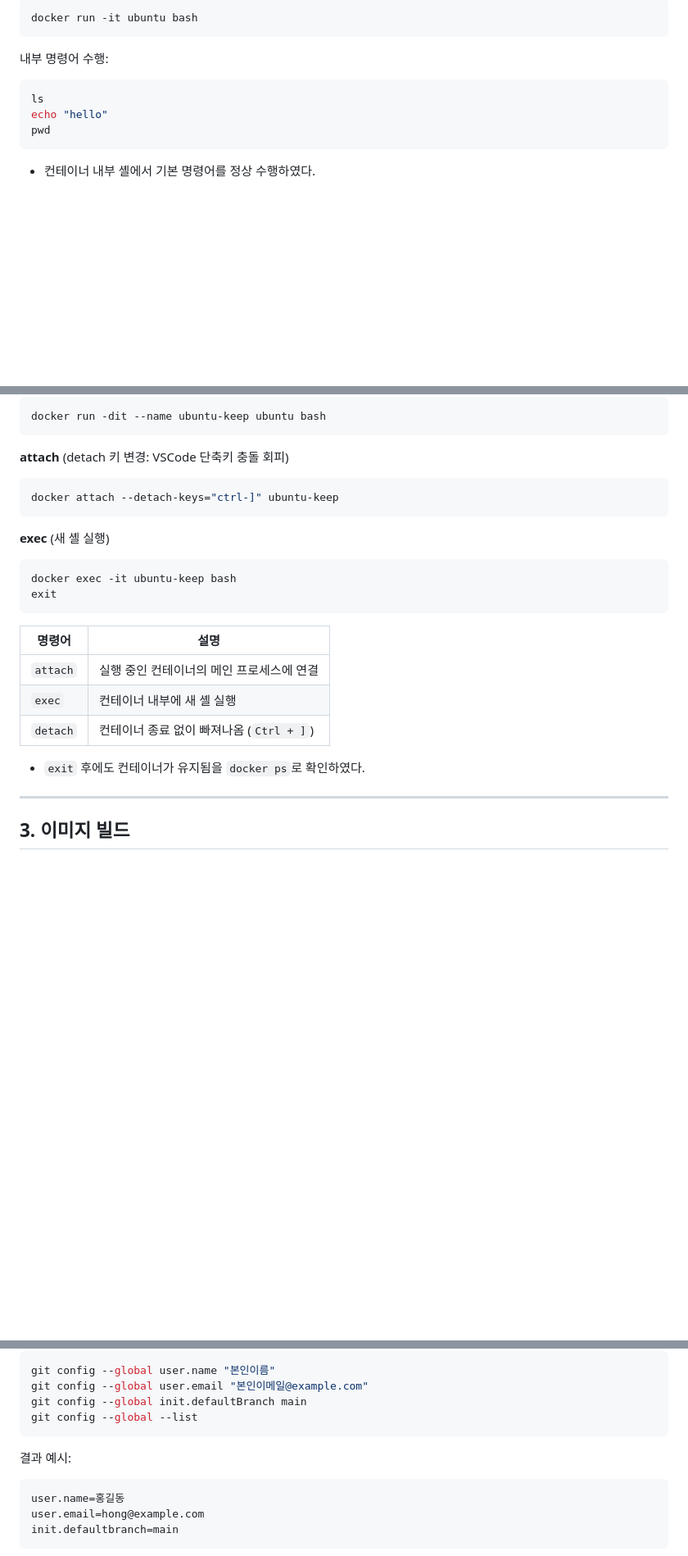
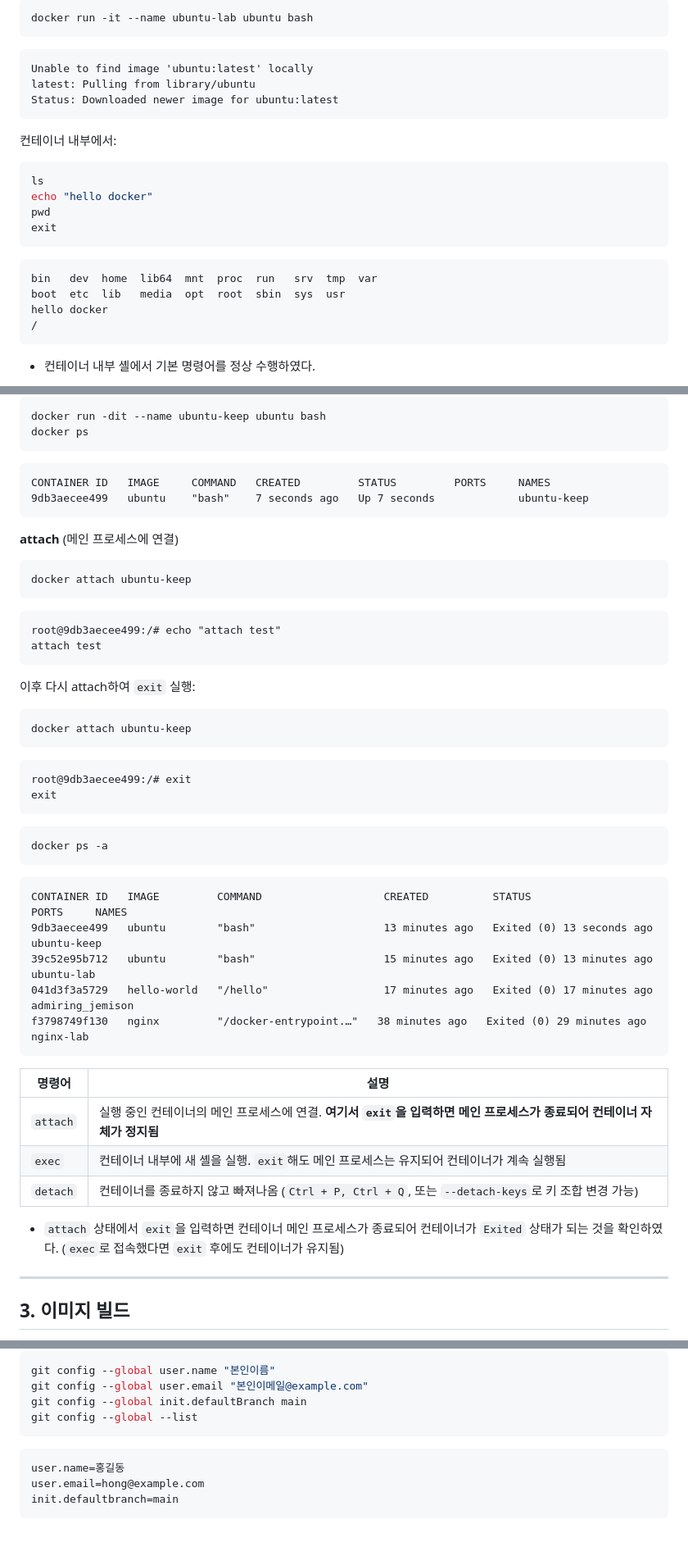
Before and after one commit to nahyun2/codr_01, a Markdown page: docker_report.md, 3 parts joined by grey strips. Shown at 82% size. GitHub-like rendering; folded sections open; blank space fills up the shorter version.

````diff
--- a/docker_report.md
+++ b/docker_report.md
@@ -86,11 +152,23 @@ docker run hello-world
 
 ```bash
-docker run -it ubuntu bash
+docker run -it --name ubuntu-lab ubuntu bash
 ```
-내부 명령어 수행:
+```
+Unable to find image 'ubuntu:latest' locally
+latest: Pulling from library/ubuntu
+Status: Downloaded newer image for ubuntu:latest
+```
+컨테이너 내부에서:
 ```bash
 ls
-echo "hello"
+echo "hello docker"
 pwd
+exit
+```
+```
+bin   dev  home  lib64  mnt  proc  run   srv  tmp  var
+boot  etc  lib   media  opt  root  sbin  sys  usr
+hello docker
+/
 ```
 - 컨테이너 내부 셸에서 기본 명령어를 정상 수행하였다.
@@ -101,27 +177,49 @@ pwd
 
 ```bash
 docker run -dit --name ubuntu-keep ubuntu bash
+docker ps
+```
+```
+CONTAINER ID   IMAGE     COMMAND   CREATED         STATUS         PORTS     NAMES
+9db3aecee499   ubuntu    "bash"    7 seconds ago   Up 7 seconds             ubuntu-keep
 ```
 
-**attach** (detach 키 변경: VSCode 단축키 충돌 회피)
+**attach** (메인 프로세스에 연결)
 ```bash
-docker attach --detach-keys="ctrl-]" ubuntu-keep
+docker attach ubuntu-keep
+```
+```
+root@9db3aecee499:/# echo "attach test"
+attach test
 ```
 
-**exec** (새 셸 실행)
+이후 다시 attach하여 `exit` 실행:
 ```bash
-docker exec -it ubuntu-keep bash
+docker attach ubuntu-keep
+```
+```
+root@9db3aecee499:/# exit
 exit
+```
+
+```bash
+docker ps -a
+```
+```
+CONTAINER ID   IMAGE         COMMAND                   CREATED          STATUS                      PORTS     NAMES
+9db3aecee499   ubuntu        "bash"                    13 minutes ago   Exited (0) 13 seconds ago             ubuntu-keep
+39c52e95b712   ubuntu        "bash"                    15 minutes ago   Exited (0) 13 minutes ago             ubuntu-lab
+041d3f3a5729   hello-world   "/hello"                  17 minutes ago   Exited (0) 17 minutes ago             admiring_jemison
+f3798749f130   nginx         "/docker-entrypoint.…"   38 minutes ago   Exited (0) 29 minutes ago             nginx-lab
 ```
 
 | 명령어 | 설명 |
 |--------|------|
-| `attach` | 실행 중인 컨테이너의 메인 프로세스에 연결 |
-| `exec` | 컨테이너 내부에 새 셸 실행 |
-| `detach` | 컨테이너 종료 없이 빠져나옴 (`Ctrl + ]`) |
+| `attach` | 실행 중인 컨테이너의 메인 프로세스에 연결. **여기서 `exit`을 입력하면 메인 프로세스가 종료되어 컨테이너 자체가 정지됨** |
+| `exec` | 컨테이너 내부에 새 셸을 실행. `exit`해도 메인 프로세스는 유지되어 컨테이너가 계속 실행됨 |
+| `detach` | 컨테이너를 종료하지 않고 빠져나옴 (`Ctrl + P, Ctrl + Q`, 또는 `--detach-keys`로 키 조합 변경 가능) |
 
-- `exit` 후에도 컨테이너가 유지됨을 `docker ps`로 확인하였다.
-</details>
+- `attach` 상태에서 `exit`을 입력하면 컨테이너 메인 프로세스가 종료되어 컨테이너가 `Exited` 상태가 되는 것을 확인하였다. (`exec`로 접속했다면 `exit` 후에도 컨테이너가 유지됨)
 
 ---
 
@@ -232,8 +388,6 @@ git config --global user.email "본인이메일@example.com"
 git config --global init.defaultBranch main
 git config --global --list
 ```
-
-결과 예시:
 ```
 user.name=홍길동
 user.email=hong@example.com
````
Also changed, not shown: other parts of docker_report.md (+210 -93 lines).
